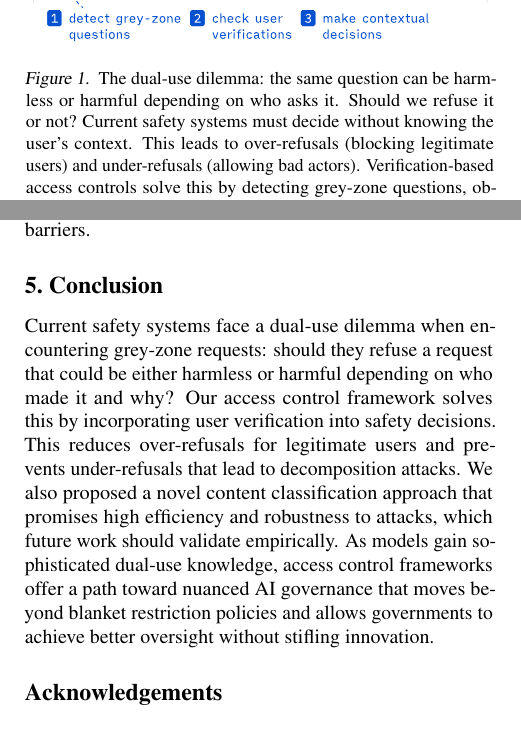
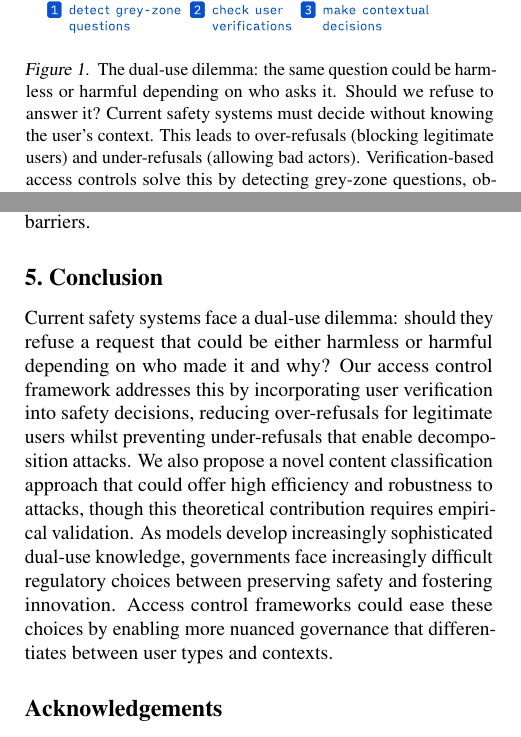
Before and after one commit to Eugleo/paper-access-controls, a LaTeX paper (main.tex): two parts of the columns of pages 1 and 5 of 7, joined at a grey line, cut so that both start at the same text. Compiled offline with pdfLaTeX.

Commit message:
Finalize the figures, their captions, and the conclusion

```diff
--- a/main.tex
+++ b/main.tex
@@ -136,7 +136,11 @@ In the grey zone, the harmfulness of a request depends not on its content, but o
   \begin{center}
     \centerline{\includegraphics[width=\columnwidth]{assets/main.pdf}}
     \caption{
-      The dual-use dilemma: the same question can be harmless or harmful depending on who asks it. Should we refuse it or not? Current safety systems must decide without knowing the user's context. This leads to over-refusals (blocking legitimate users) and under-refusals (allowing bad actors). Verification-based access controls solve this by detecting grey-zone questions, obtaining real-world context about users, and making contextual decisions that can get both cases right.
+      The dual-use dilemma: the same question could be harmless or harmful depending on who asks it.
+      Should we refuse to answer it?
+      Current safety systems must decide without knowing the user's context.
+      This leads to over-refusals (blocking legitimate users) and under-refusals (allowing bad actors).
+      Verification-based access controls solve this by detecting grey-zone questions, obtaining real-world context about users, and making contextual decisions that can get both cases right.
     }
     \label{figure:main}
   \end{center}
@@ -380,11 +384,11 @@ Model providers should work with regional authorities to address this and offer
 
 \section{Conclusion}
 
-Current safety systems face a dual-use dilemma when encountering grey-zone requests: should they refuse a request that could be either harmless or harmful depending on who made it and why?
-Our access control framework solves this by incorporating user verification into safety decisions.
-This reduces over-refusals for legitimate users and prevents under-refusals that lead to decomposition attacks.
-We also proposed a novel content classification approach that promises high efficiency and robustness to attacks, which future work should validate empirically.
-As models gain sophisticated dual-use knowledge, access control frameworks offer a path toward nuanced AI governance that moves beyond blanket restriction policies and allows governments to achieve better oversight without stifling innovation.
+Current safety systems face a dual-use dilemma: should they refuse a request that could be either harmless or harmful depending on who made it and why?
+Our access control framework addresses this by incorporating user verification into safety decisions, reducing over-refusals for legitimate users whilst preventing under-refusals that enable decomposition attacks.
+We also propose a novel content classification approach that could offer high efficiency and robustness to attacks, though this theoretical contribution requires empirical validation.
+As models develop increasingly sophisticated dual-use knowledge, governments face increasingly difficult regulatory choices between preserving safety and fostering innovation.
+Access control frameworks could ease these choices by enabling more nuanced governance that differentiates between user types and contexts.
 
 \section*{Acknowledgements}
 
```
Also changed, not shown: assets/main.pdf, 1 other file.
